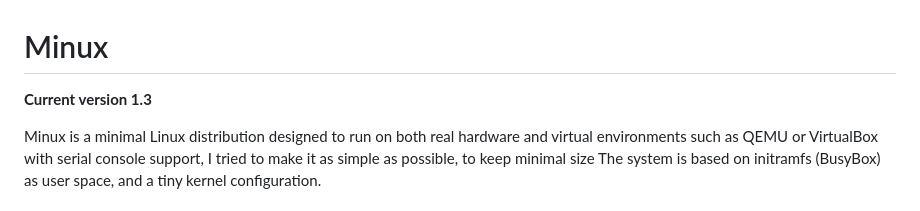
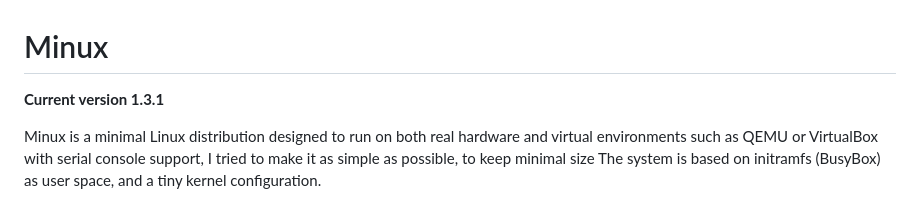
Before and after one commit to imycroft/minux, a Markdown page: README.md, the part around the change. Drawn GitHub-style.

```diff
--- a/README.md
+++ b/README.md
@@ -1,5 +1,5 @@
 # Minux
-**Current version 1.3**
+**Current version 1.3.1**
 
 Minux is a minimal Linux distribution designed to run on both real hardware and virtual environments such as QEMU or VirtualBox with serial console support, I tried to make it as simple as possible, to keep minimal size
 The system is based on initramfs (BusyBox) as user space, and a tiny kernel configuration.
```
